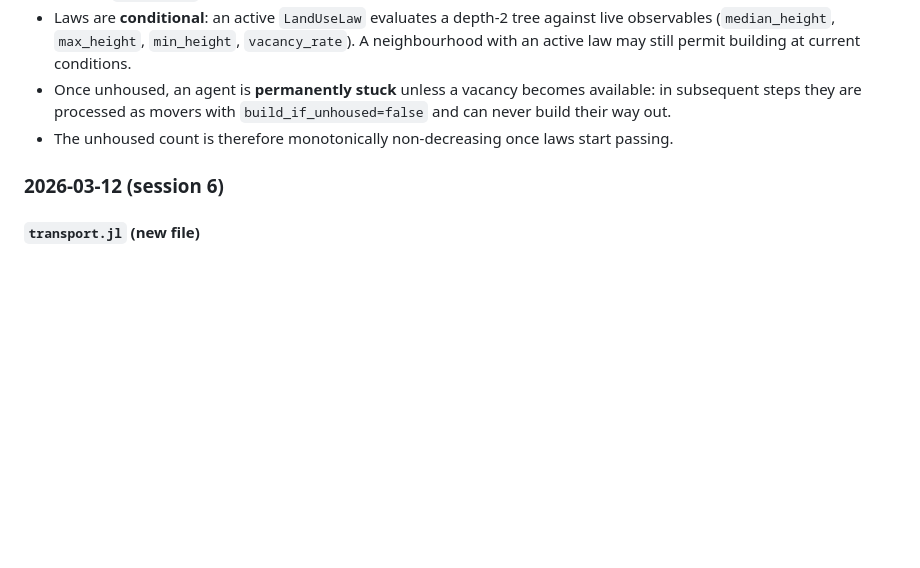
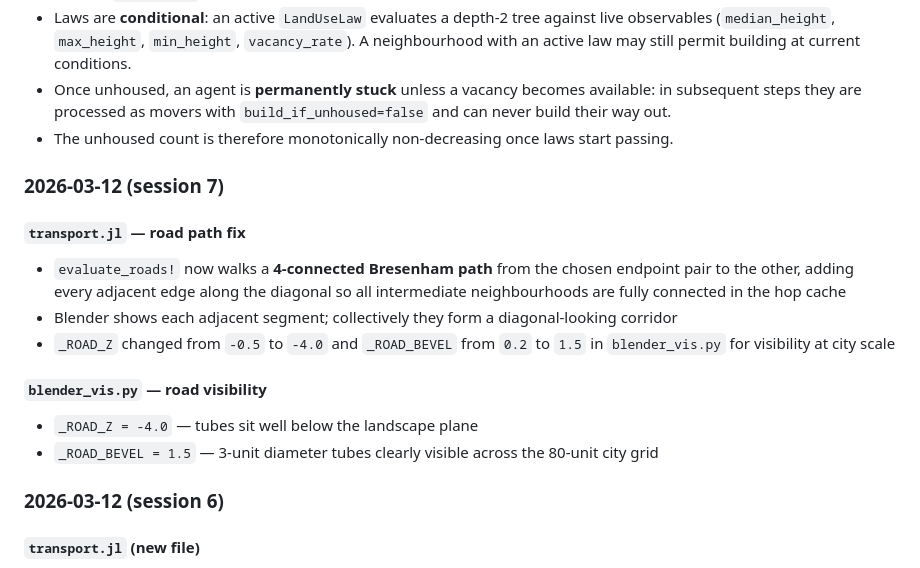
Before and after one commit to jsschuler/urban1, a Markdown page: AIguide.md, the part around the change. GitHub-like rendering; blank space fills up the shorter version.

```diff
--- a/AIguide.md
+++ b/AIguide.md
@@ -235,6 +235,17 @@ No code changes. Key model behaviour clarified:
 - Once unhoused, an agent is **permanently stuck** unless a vacancy becomes available: in subsequent steps they are processed as movers with `build_if_unhoused=false` and can never build their way out.
 - The unhoused count is therefore monotonically non-decreasing once laws start passing.
 
+### 2026-03-12 (session 7)
+
+#### `transport.jl` — road path fix
+- `evaluate_roads!` now walks a **4-connected Bresenham path** from the chosen endpoint pair to the other, adding every adjacent edge along the diagonal so all intermediate neighbourhoods are fully connected in the hop cache
+- Blender shows each adjacent segment; collectively they form a diagonal-looking corridor
+- `_ROAD_Z` changed from `-0.5` to `-4.0` and `_ROAD_BEVEL` from `0.2` to `1.5` in `blender_vis.py` for visibility at city scale
+
+#### `blender_vis.py` — road visibility
+- `_ROAD_Z = -4.0` — tubes sit well below the landscape plane
+- `_ROAD_BEVEL = 1.5` — 3-unit diameter tubes clearly visible across the 80-unit city grid
+
 ### 2026-03-12 (session 6)
 
 #### `transport.jl` (new file)
```
